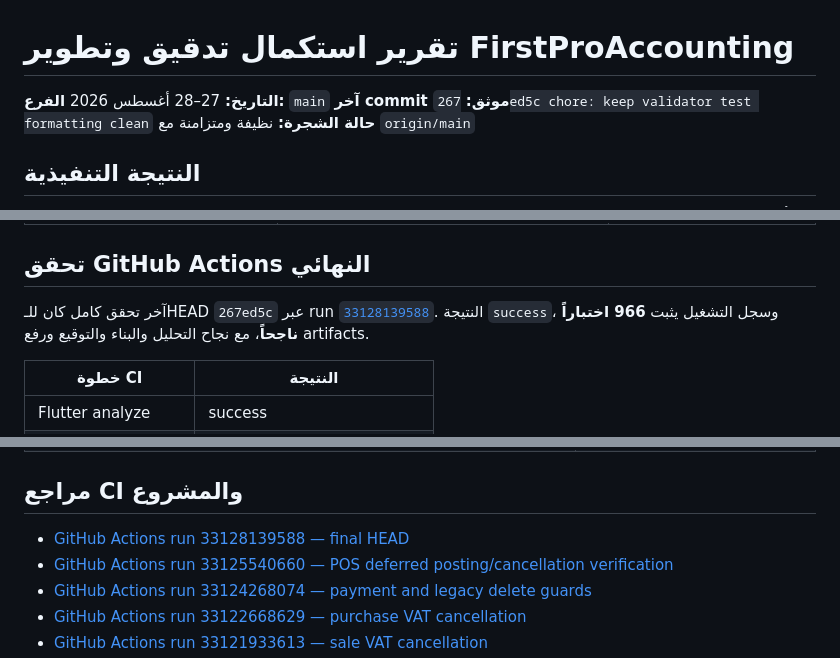
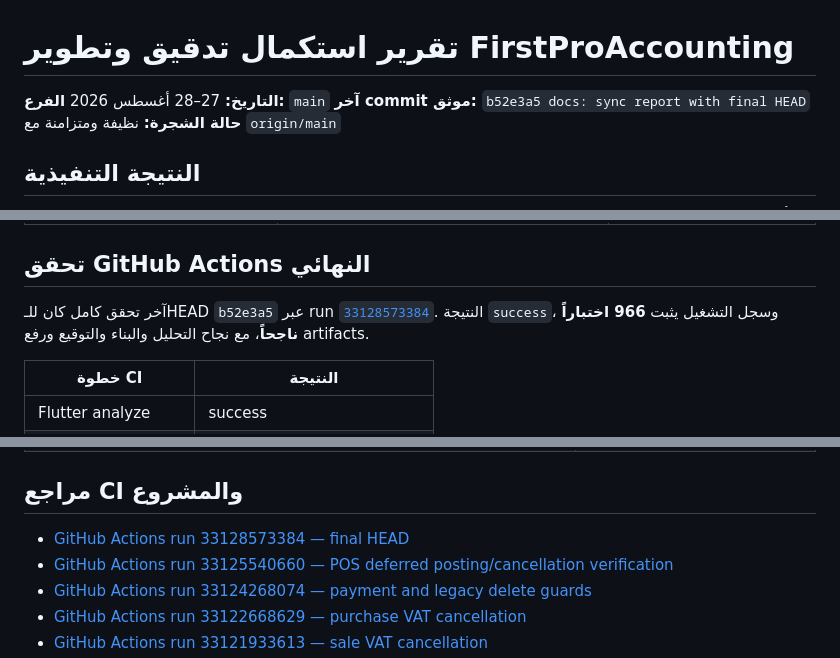
Before and after one commit to Nagmix/FirstProAccounting, a Markdown page: docs/audits/2026-08-27-final-continuation-report.md, 3 parts joined by grey strips. Drawn GitHub-style.

Commit message:
docs: record latest final CI verification

```diff
--- a/docs/audits/2026-08-27-final-continuation-report.md
+++ b/docs/audits/2026-08-27-final-continuation-report.md
@@ -2,7 +2,7 @@
 
 **التاريخ:** 27–28 أغسطس 2026
 **الفرع:** `main`
-**آخر commit موثق:** `267ed5c chore: keep validator test formatting clean`
+**آخر commit موثق:** `b52e3a5 docs: sync report with final HEAD`
 **حالة الشجرة:** نظيفة ومتزامنة مع `origin/main`
 
 ## النتيجة التنفيذية
@@ -42,7 +42,7 @@
 
 ## تحقق GitHub Actions النهائي
 
-آخر تحقق كامل كان للـHEAD `267ed5c` عبر run [`33128139588`](https://github.com/Nagmix/FirstProAccounting/actions/runs/33128139588). النتيجة `success`، وسجل التشغيل يثبت **966 اختباراً ناجحاً**، مع نجاح التحليل والبناء والتوقيع ورفع artifacts.
+آخر تحقق كامل كان للـHEAD `b52e3a5` عبر run [`33128573384`](https://github.com/Nagmix/FirstProAccounting/actions/runs/33128573384). النتيجة `success`، وسجل التشغيل يثبت **966 اختباراً ناجحاً**، مع نجاح التحليل والبناء والتوقيع ورفع artifacts.
 
 | خطوة CI | النتيجة |
 |---|---|
@@ -107,7 +107,7 @@
 
 ## مراجع CI والمشروع
 
-- [GitHub Actions run 33128139588 — final HEAD](https://github.com/Nagmix/FirstProAccounting/actions/runs/33128139588)
+- [GitHub Actions run 33128573384 — final HEAD](https://github.com/Nagmix/FirstProAccounting/actions/runs/33128573384)
 - [GitHub Actions run 33125540660 — POS deferred posting/cancellation verification](https://github.com/Nagmix/FirstProAccounting/actions/runs/33125540660)
 - [GitHub Actions run 33124268074 — payment and legacy delete guards](https://github.com/Nagmix/FirstProAccounting/actions/runs/33124268074)
 - [GitHub Actions run 33122668629 — purchase VAT cancellation](https://github.com/Nagmix/FirstProAccounting/actions/runs/33122668629)
```
